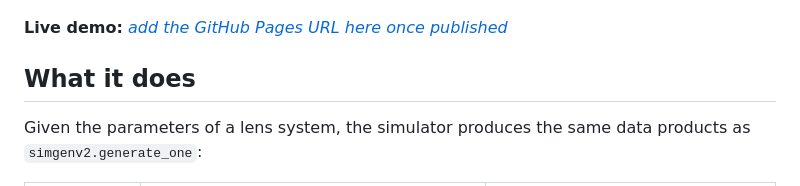
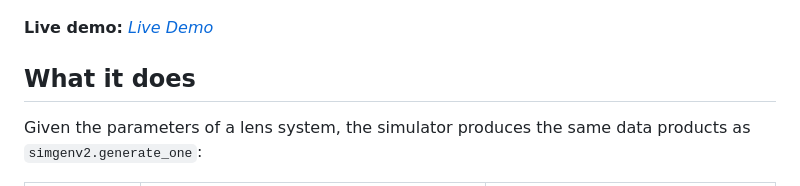
Before and after one commit to Mad-At-Line/astrorim-sim-ts, a Markdown page: README.md, the part around the change. Drawn GitHub-style.

Commit message:
Update live demo link text in README

```diff
--- a/README.md
+++ b/README.md
@@ -6,7 +6,7 @@ FITS generator. Every stage is checked against the original Python code.
 
 ![Demo screenshot](docs/screenshot.png)
 
-**Live demo:** [_add the GitHub Pages URL here once published_](https://mad-at-line.github.io/astrorim-sim-ts/)
+**Live demo:** [_Live Demo_](https://mad-at-line.github.io/astrorim-sim-ts/)
 
 ## What it does
 
```
